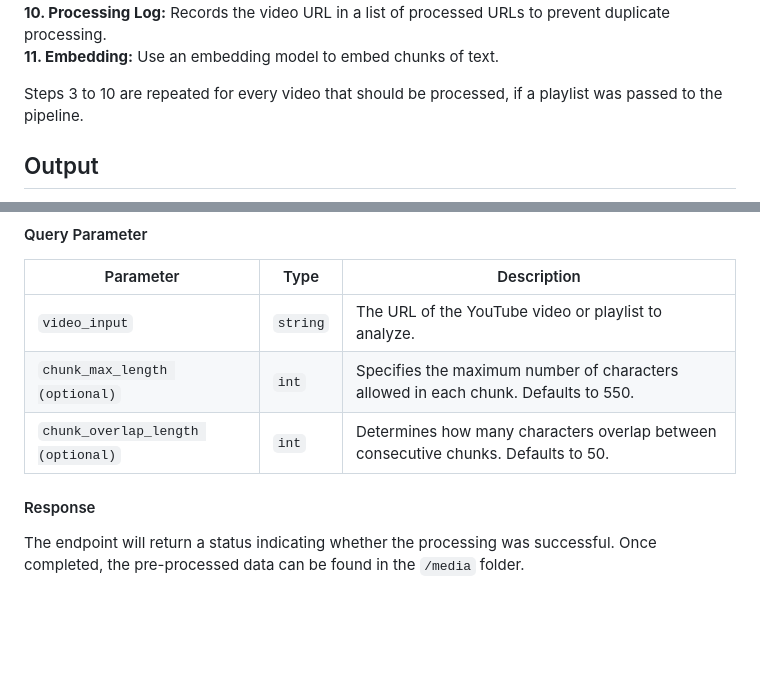
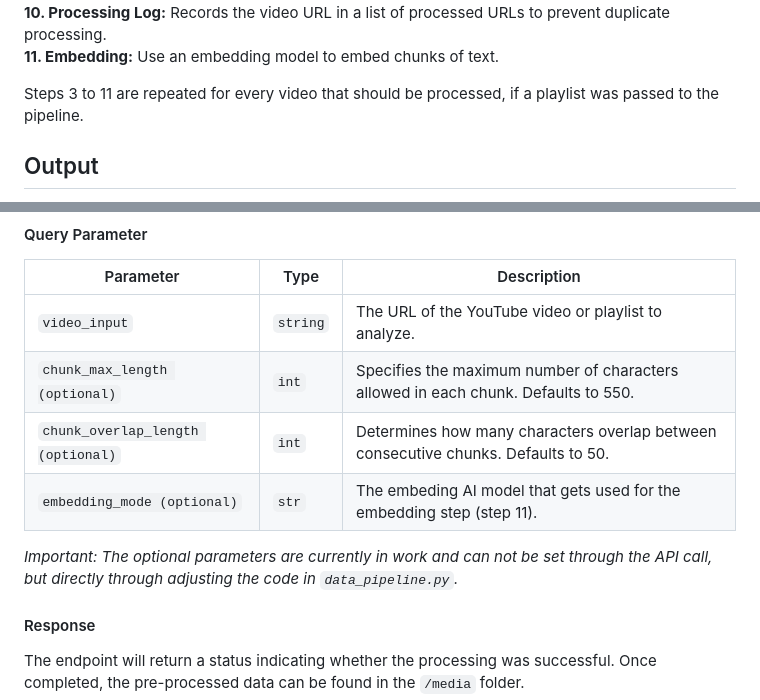
Before and after one commit to dneumnn/AcademicChatBot, a Markdown page: src/data_processing/README.md, 2 parts joined by grey strips. Rendered like a GitHub page; blank space fills up the shorter version.

Commit message:
Small adjustments to the data pipeline README

```diff
--- a/src/data_processing/README.md
+++ b/src/data_processing/README.md
@@ -22,7 +22,7 @@ These pre-processed outputs are structured for further use by the **GraphDB** an
 **10. Processing Log:** Records the video URL in a list of processed URLs to prevent duplicate processing.
 **11. Embedding:** Use an embedding model to embed chunks of text.
 
-Steps 3 to 10 are repeated for every video that should be processed, if a playlist was passed to the pipeline.
+Steps 3 to 11 are repeated for every video that should be processed, if a playlist was passed to the pipeline.
 
 ## Output
 
@@ -56,6 +56,9 @@ In order for the data pipeline to work properly, please create a .env file in yo
 | `video_input` | `string` | The URL of the YouTube video or playlist to analyze. |
 | `chunk_max_length (optional)` | `int` | Specifies the maximum number of characters allowed in each chunk. Defaults to 550. |
 | `chunk_overlap_length (optional)` | `int` | Determines how many characters overlap between consecutive chunks. Defaults to 50. |
+| `embedding_mode (optional)` | `str` | The embeding AI model that gets used for the embedding step (step 11). |
+
+*Important: The optional parameters are currently in work and can not be set through the API call, but directly through adjusting the code in `data_pipeline.py`.*
 
 #### Response
 
```
Also changed, not shown: other parts of src/data_processing/README.md (+1 -1 lines).
